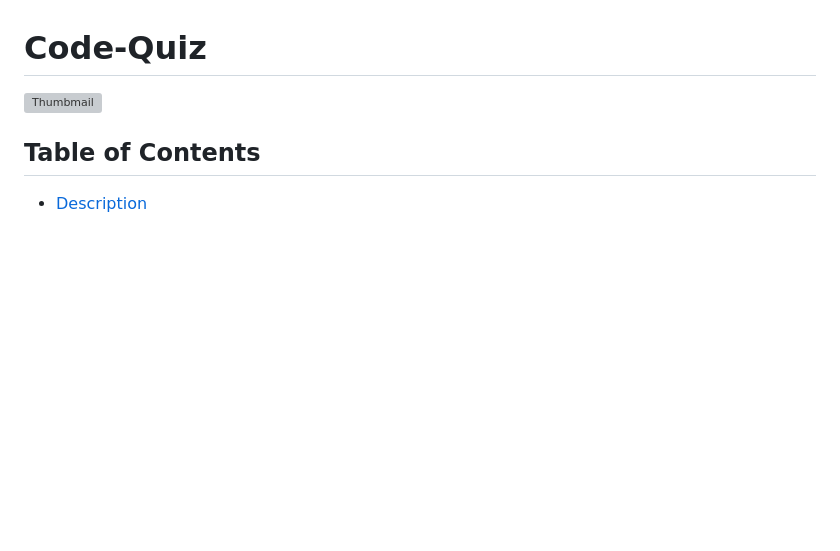
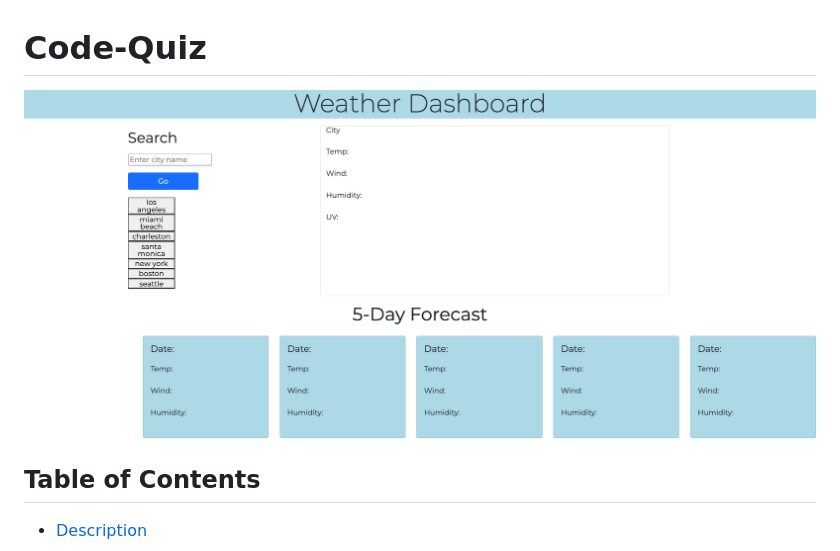
Before and after one commit to Justin-Morrow/Weather_API, a Markdown page: assets/README.md, the part around the change. Drawn GitHub-style; pictures changed too: assets/screenshot.png (added); blank space fills up the shorter version; grey boxes are pictures that could not be loaded.

Commit message:
updating

```diff
--- a/assets/README.md
+++ b/assets/README.md
@@ -1,5 +1,5 @@
 # Code-Quiz
-![Thumbmail](/Weather_API/assets/images/Screen%20Shot%202022-06-19%20at%2012.51.23%20PM.png)
+![Thumbmail](screenshot.png)
 
 ## Table of Contents
 
```
Also changed, not shown: assets/images/06-server-side-apis-homework-demo.png (deleted), assets/images/Screen Shot 2022-06-19 at 12.51.23 PM.png (deleted).
